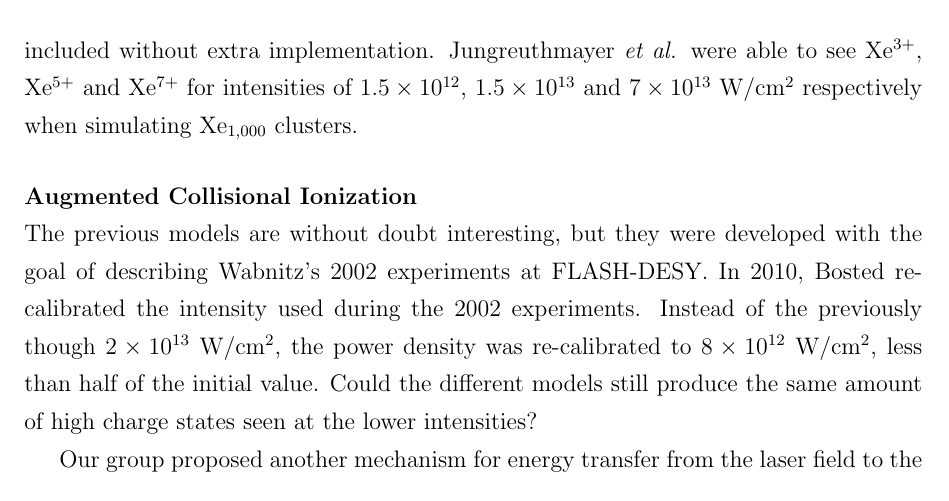
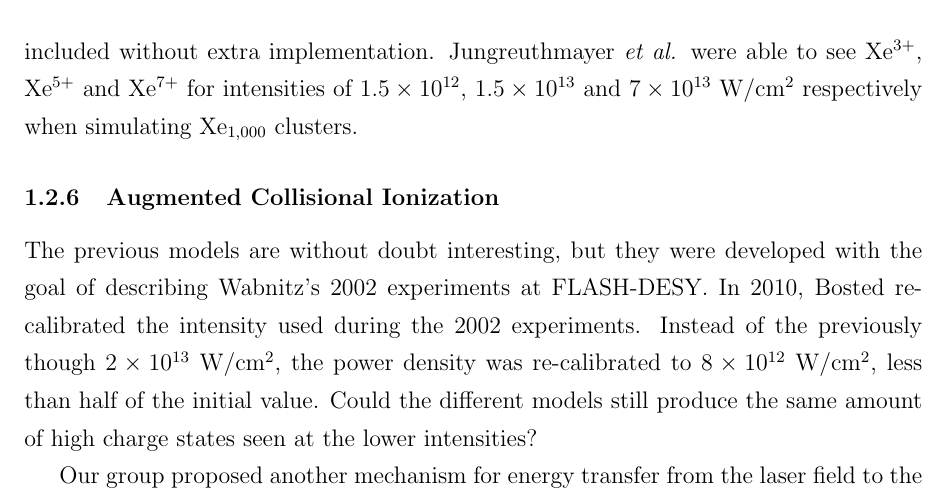
Before and after one commit to nbigaouette/thesis, a LaTeX thesis (thesis/thesis.tex, which reads thesis/introduction_detailed.tex): part of page 16 of 72, cut so that both start at the same text. Compiled offline with pdfLaTeX.

Commit message:
Augmented Collisional Ionization as subsubsection

```diff
--- a/thesis/introduction_detailed.tex
+++ b/thesis/introduction_detailed.tex
@@ -325,7 +325,7 @@ $\ten{1.5}{13}$ and $\ten{7}{13}$ W/cm$^2$ respectively when simulating
 Xe$_{1,000}$ clusters.
 
 
-\subsubsubsection{Augmented Collisional Ionization}
+\subsubsection{Augmented Collisional Ionization}
 The previous models are without doubt interesting, but they were developed with
 the goal of describing Wabnitz's 2002 experiments at FLASH-DESY. In 2010, Bosted
 re-calibrated the intensity used during the 2002 experiments.
```
